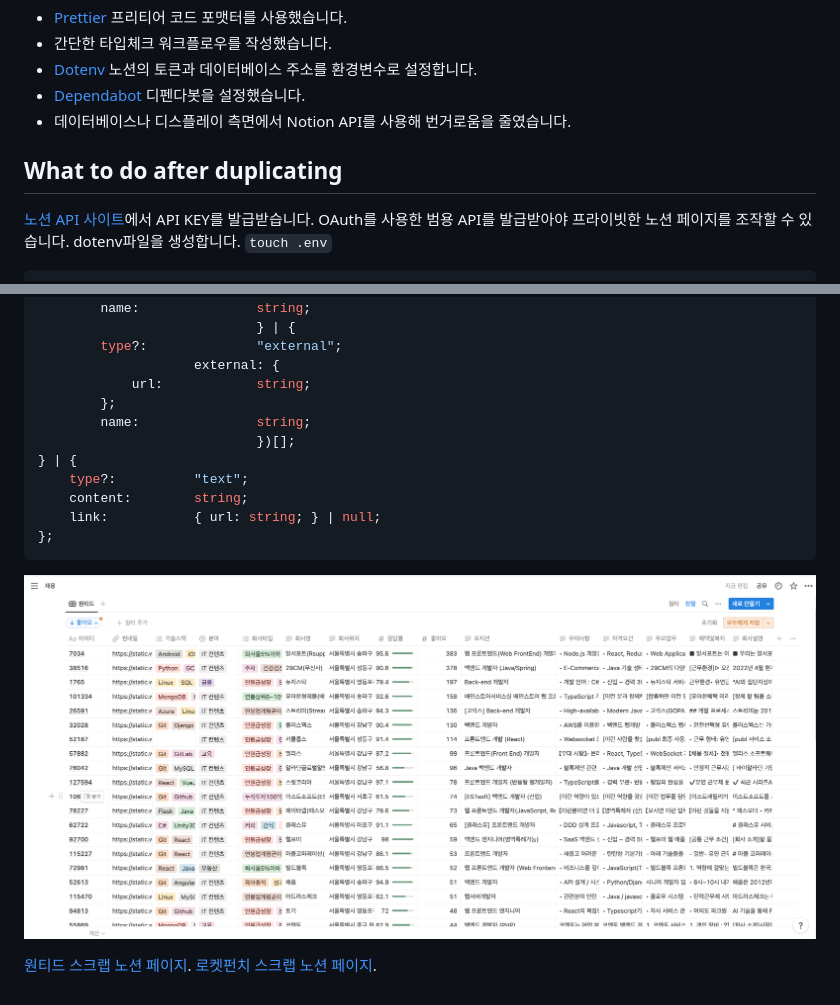
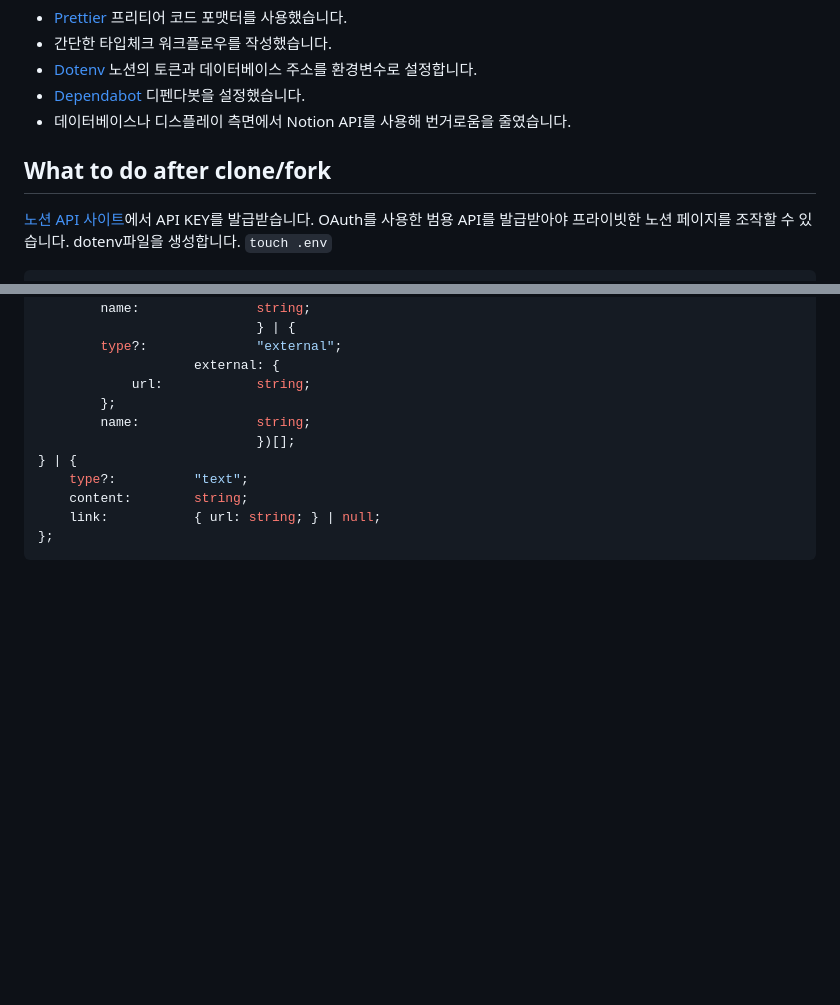
Before and after one commit to AndrewDongminYoo/serverless-crawlers, a Markdown page: dev-jobs-cron/README.md, 2 parts joined by grey strips. GitHub-like rendering; blank space fills up the shorter version.

````diff
--- a/dev-jobs-cron/README.md
+++ b/dev-jobs-cron/README.md
@@ -51,7 +51,7 @@ AWS CRON 레퍼런스 : [AWS docs](https://docs.aws.amazon.com/AmazonCloudWatch/
     디펜다봇을 설정했습니다.
 - 데이터베이스나 디스플레이 측면에서 Notion API를 사용해 번거로움을 줄였습니다.
 
-## What to do after duplicating
+## What to do after clone/fork
 
 [노션 API 사이트](https://developers.notion.com/docs/getting-started)에서 API KEY를 발급받습니다.
 OAuth를 사용한 범용 API를 발급받아야 프라이빗한 노션 페이지를 조작할 수 있습니다.
@@ -147,8 +147,3 @@ type PageProperties = {
     link:           { url: string; } | null;
 };
 ```
-
-![노션 페이지 미리보기](../doc/Screenshot%202022-11-05%20at%2010.21.32%20PM.png)
-
-[원티드 스크랩 노션 페이지](https://donminzzi.notion.site/771c884efa8e404dbd193364a5172a2b?v=4272ea0005b74ebb8dcc38f14180c57f).
-[로켓펀치 스크랩 노션 페이지](https://donminzzi.notion.site/e76272fe72fb41bbbc998fc377ad0046?v=c071410b1dc14b0ba4fa7188ed527514).
````
